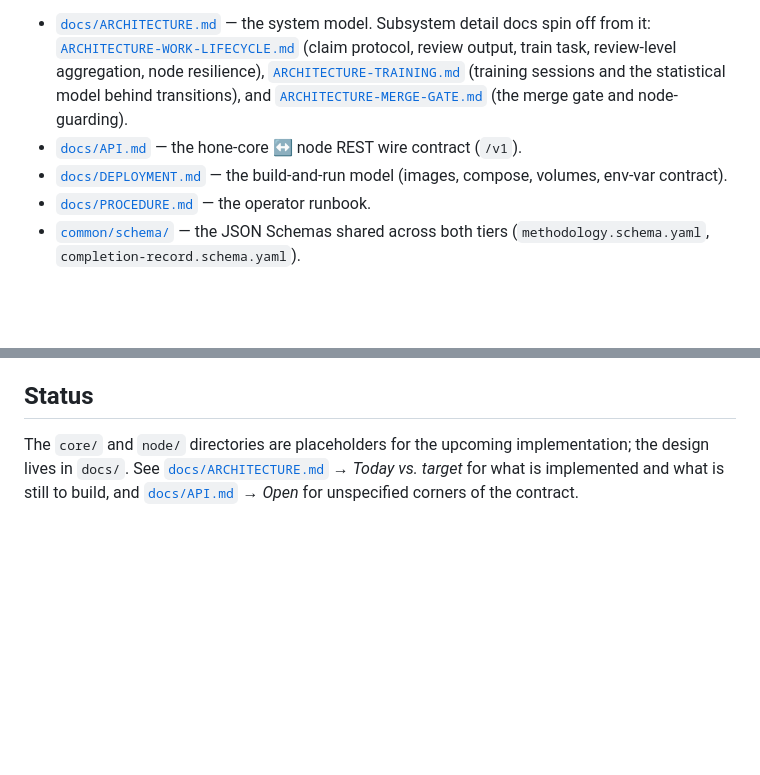
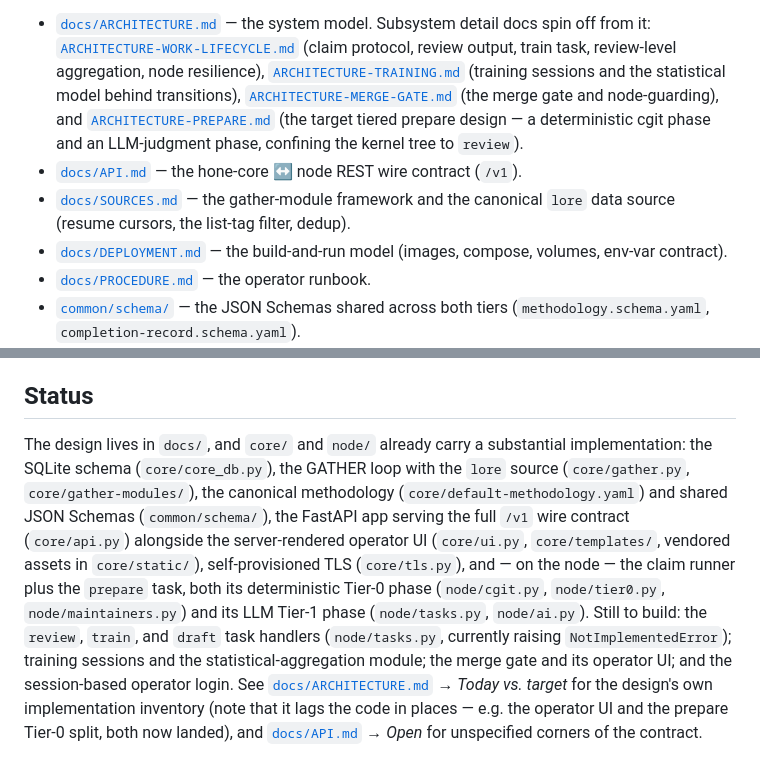
Before and after one commit to mike-scott/hone, a Markdown page: README.md, 2 parts joined by grey strips. Drawn GitHub-style; blank space fills up the shorter version.

```diff
--- a/README.md
+++ b/README.md
@@ -18,11 +18,17 @@ the data model, and the UI. The authoritative documents it draws on:
   (claim protocol, review output, train task, review-level aggregation,
   node resilience),
   [`ARCHITECTURE-TRAINING.md`](docs/ARCHITECTURE-TRAINING.md)
-  (training sessions and the statistical model behind transitions), and
+  (training sessions and the statistical model behind transitions),
   [`ARCHITECTURE-MERGE-GATE.md`](docs/ARCHITECTURE-MERGE-GATE.md)
-  (the merge gate and node-guarding).
+  (the merge gate and node-guarding), and
+  [`ARCHITECTURE-PREPARE.md`](docs/ARCHITECTURE-PREPARE.md)
+  (the target tiered prepare design — a deterministic cgit phase and an
+  LLM-judgment phase, confining the kernel tree to `review`).
 - [`docs/API.md`](docs/API.md) — the hone-core ↔ node REST wire contract
   (`/v1`).
+- [`docs/SOURCES.md`](docs/SOURCES.md) — the gather-module framework and
+  the canonical `lore` data source (resume cursors, the list-tag filter,
+  dedup).
 - [`docs/DEPLOYMENT.md`](docs/DEPLOYMENT.md) — the build-and-run model
   (images, compose, volumes, env-var contract).
 - [`docs/PROCEDURE.md`](docs/PROCEDURE.md) — the operator runbook.
@@ -128,9 +134,23 @@ out of the node-facing API. See
 
 ## Status
 
-The `core/` and `node/` directories are placeholders for the upcoming
-implementation; the design lives in `docs/`. See
-[`docs/ARCHITECTURE.md`](docs/ARCHITECTURE.md) → *Today vs. target* for
-what is implemented and what is still to build, and
-[`docs/API.md`](docs/API.md) → *Open* for unspecified corners of the
-contract.
+The design lives in `docs/`, and `core/` and `node/` already carry a
+substantial implementation: the SQLite schema (`core/core_db.py`), the
+GATHER loop with the `lore` source (`core/gather.py`,
+`core/gather-modules/`), the canonical methodology
+(`core/default-methodology.yaml`) and shared JSON Schemas
+(`common/schema/`), the FastAPI app serving the full `/v1` wire contract
+(`core/api.py`) alongside the server-rendered operator UI (`core/ui.py`,
+`core/templates/`, vendored assets in `core/static/`), self-provisioned
+TLS (`core/tls.py`), and — on the node — the claim runner plus the
+`prepare` task, both its deterministic Tier-0 phase (`node/cgit.py`,
+`node/tier0.py`, `node/maintainers.py`) and its LLM Tier-1 phase
+(`node/tasks.py`, `node/ai.py`). Still to build: the `review`, `train`,
+and `draft` task handlers (`node/tasks.py`, currently raising
+`NotImplementedError`); training sessions and the statistical-aggregation
+module; the merge gate and its operator UI; and the session-based
+operator login. See [`docs/ARCHITECTURE.md`](docs/ARCHITECTURE.md) →
+*Today vs. target* for the design's own implementation inventory (note
+that it lags the code in places — e.g. the operator UI and the prepare
+Tier-0 split, both now landed), and [`docs/API.md`](docs/API.md) →
+*Open* for unspecified corners of the contract.
```
Also changed, not shown: docs/ARCHITECTURE-PREPARE.md (+19 -7 lines), docs/ARCHITECTURE.md (+159 -152 lines).
